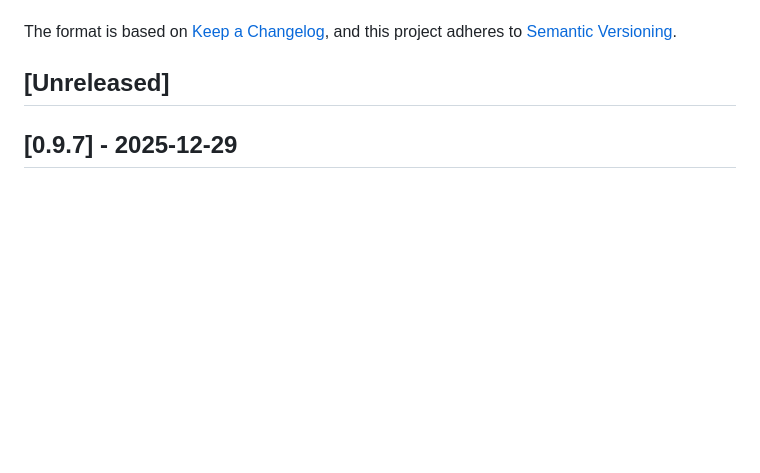
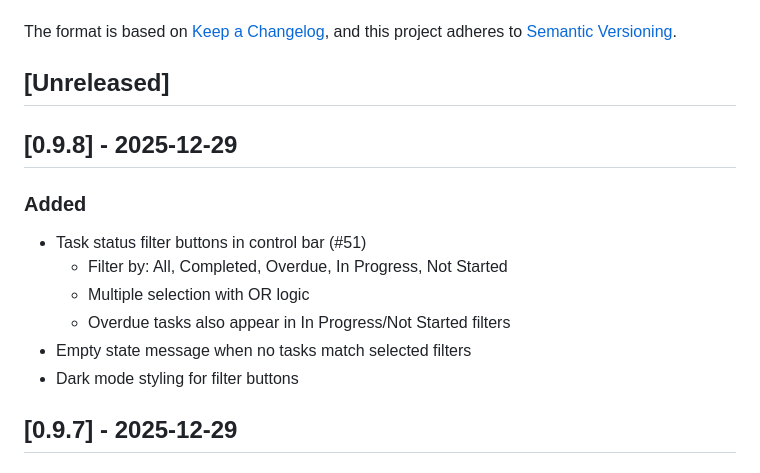
Before and after one commit to hangtime79/dss-plugin-gantt-chart, a Markdown page: CHANGELOG.md, the part around the change. Drawn GitHub-style; blank space fills up the shorter version.

```diff
--- a/CHANGELOG.md
+++ b/CHANGELOG.md
@@ -6,6 +6,16 @@ The format is based on [Keep a Changelog](https://keepachangelog.com/en/1.1.0/),
 and this project adheres to [Semantic Versioning](https://semver.org/spec/v2.0.0.html).
 
 ## [Unreleased]
+
+## [0.9.8] - 2025-12-29
+
+### Added
+- Task status filter buttons in control bar (#51)
+  - Filter by: All, Completed, Overdue, In Progress, Not Started
+  - Multiple selection with OR logic
+  - Overdue tasks also appear in In Progress/Not Started filters
+- Empty state message when no tasks match selected filters
+- Dark mode styling for filter buttons
 
 ## [0.9.7] - 2025-12-29
 
```
Also changed, not shown: plan/post-mortems/v0.9.8-post-mortem.md (added, +104 -0 lines), plan/releases/v0.9.8-release-notes.md (added, +87 -0 lines).
